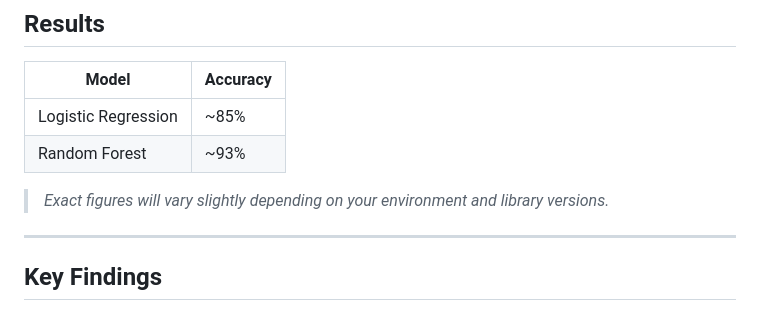
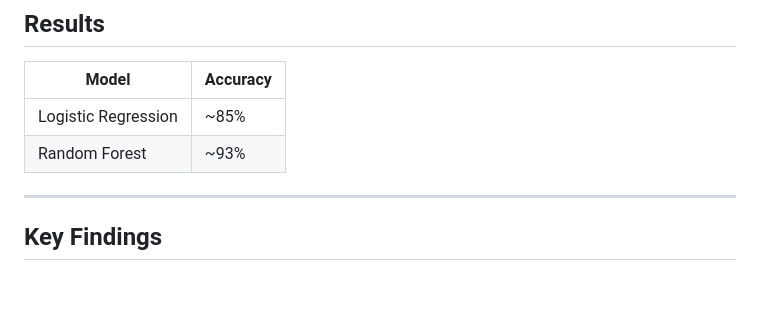
Before and after one commit to PandoraMK/Credit-Risk-Prediction-Model, a Markdown page: README.md, the part around the change. Drawn GitHub-style; blank space fills up the shorter version.

```diff
--- a/README.md
+++ b/README.md
@@ -107,8 +107,6 @@ Random Forest's built-in feature importances are extracted and ranked to identif
 | Logistic Regression | ~85% |
 | Random Forest | ~93% |
 
-> *Exact figures will vary slightly depending on your environment and library versions.*
-
 ---
 
 ## Key Findings
```
